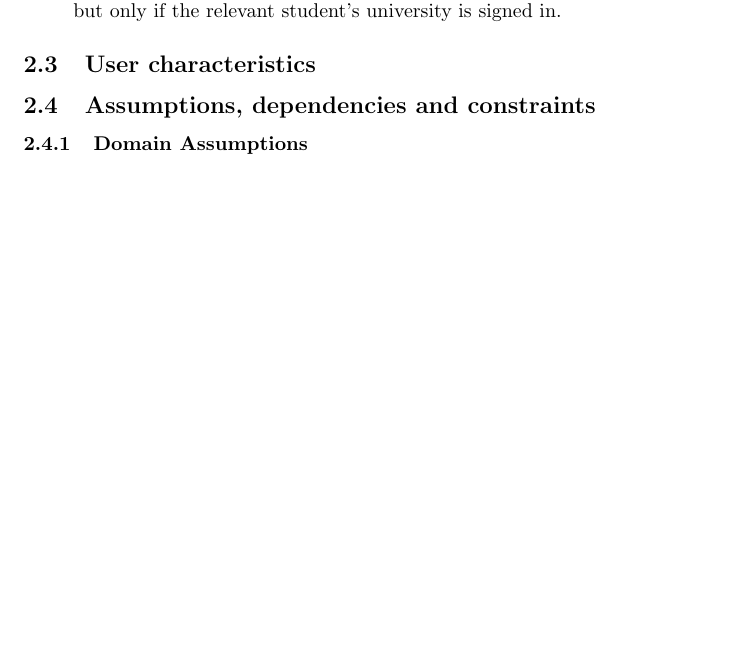
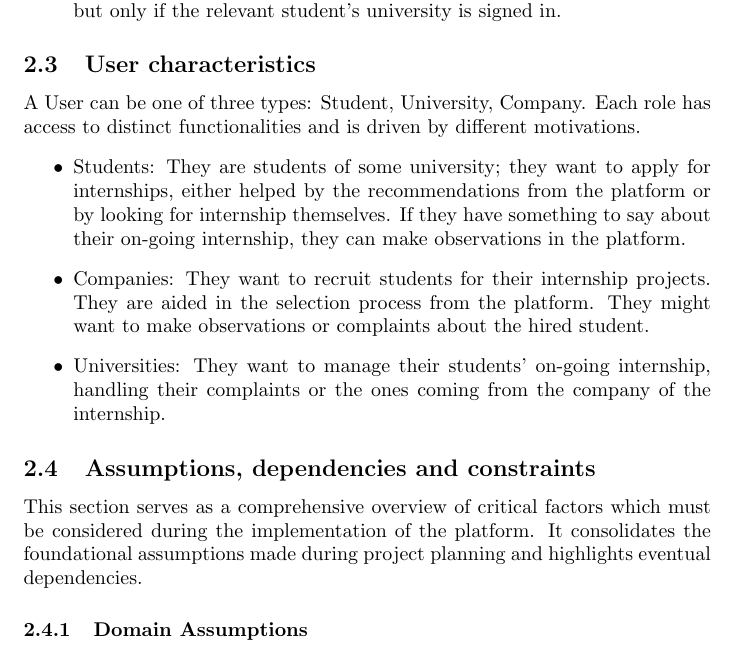
Before and after one commit to alesalv0/RattiSalvatoreYalcin, a LaTeX document (RASD.tex): part of page 11 of 12 before the commit and part of page 11 of 13 after it, cut so that both start at the same text, the shorter picture padded with empty space. Compiled offline with pdfLaTeX.

Commit message:
First round of User Characteristics

```diff
--- a/RASD.tex
+++ b/RASD.tex
@@ -173,6 +173,13 @@ All the starred words will be defined in section 1.3 to avoid any ambiguity.
         \item \textbf{R27} The system must allow universities to follow internship process, handle complaints raised by students, and interrupt an internship if necessary, but only if the relevant student's university is signed in.
         \end{itemize}
 \subsection{User characteristics}
+     A User can be one of three types: Student, University, Company. Each role has access to distinct functionalities and is driven by different motivations.
+     \begin{itemize}
+        \item Students: They are students of some university; they want to apply for internships, either helped by the recommendations from the platform or by looking for internship themselves. If they have something to say about their on-going internship, they can make observations in the platform.
+        \item Companies: They want to recruit students for their internship projects. They are aided in the selection process from the platform. They might want to make observations or complaints about the hired student.
+        \item Universities: They want to manage their students' on-going internship, handling their complaints or the ones coming from the company of the internship.
+     \end{itemize}
 \subsection{Assumptions, dependencies and constraints}
+This section serves as a comprehensive overview of critical factors which must be considered during the implementation of the platform. It consolidates the foundational assumptions made during project planning and highlights eventual dependencies.
 \subsubsection{Domain Assumptions}
     \begin{itemize}
```
Also changed, not shown: RASD.tex (4 more changed lines).
